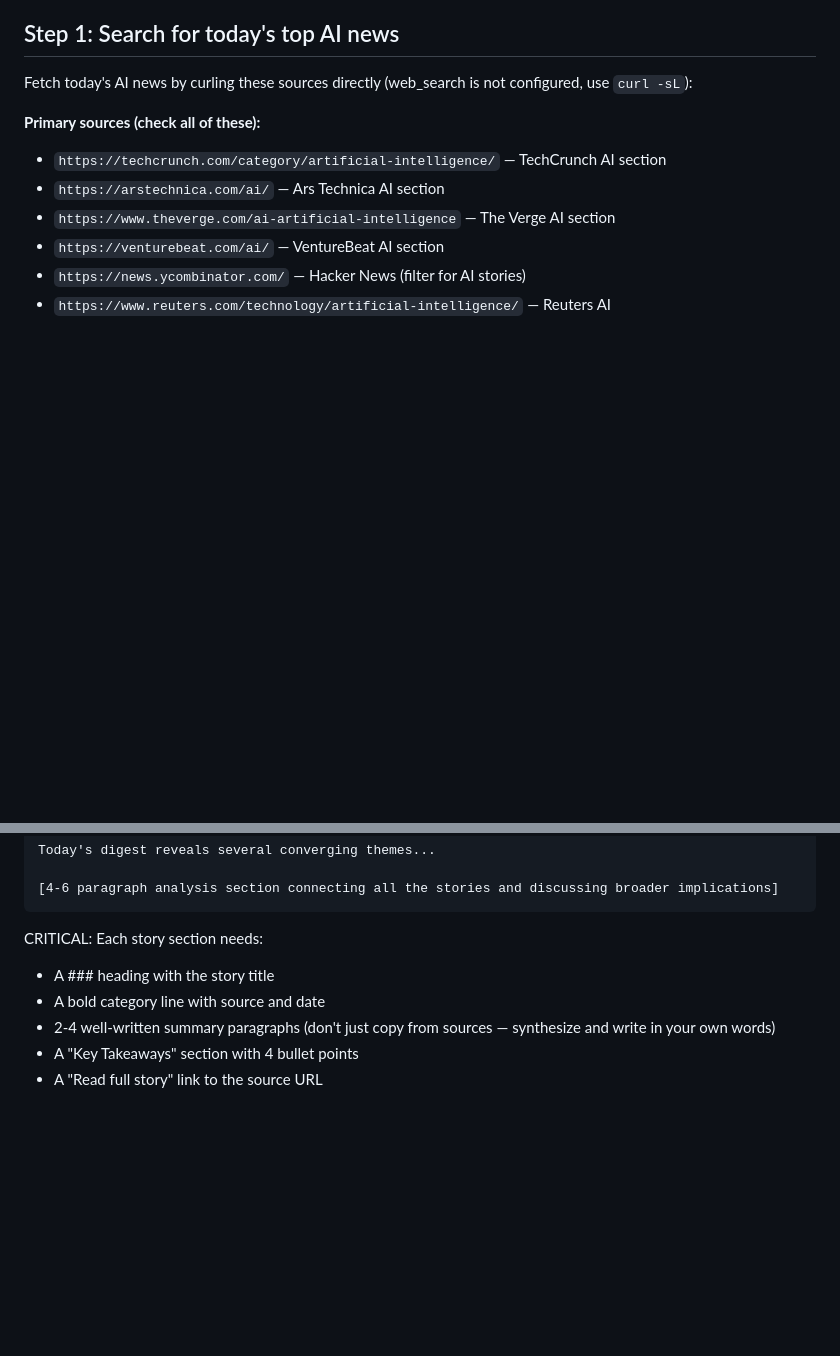
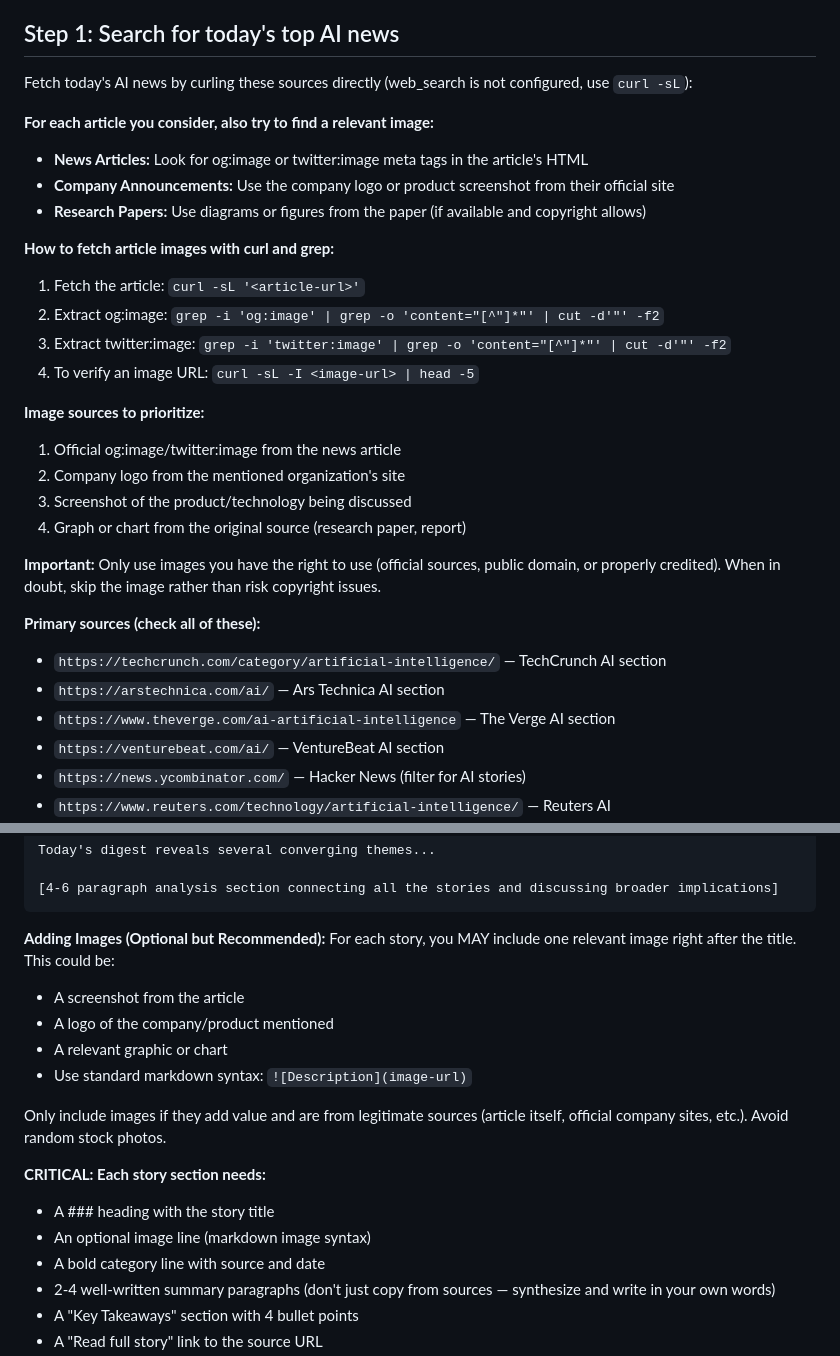
Before and after one commit to acergantla-hub/daily-ai-digest, a Markdown page: CRON_INSTRUCTIONS.md, 2 parts joined by grey strips. Rendered like a GitHub page; blank space fills up the shorter version.

Commit message:
Add image guidance to both cron instruction files - explain how to find and include relevant images for tools and news articles

````diff
--- a/CRON_INSTRUCTIONS.md
+++ b/CRON_INSTRUCTIONS.md
@@ -5,6 +5,25 @@ You are running the Daily AI Digest pipeline. Complete ALL steps below.
 ## Step 1: Search for today's top AI news
 
 Fetch today's AI news by curling these sources directly (web_search is not configured, use `curl -sL`):
+
+**For each article you consider, also try to find a relevant image:**
+- **News Articles:** Look for og:image or twitter:image meta tags in the article's HTML
+- **Company Announcements:** Use the company logo or product screenshot from their official site
+- **Research Papers:** Use diagrams or figures from the paper (if available and copyright allows)
+
+**How to fetch article images with curl and grep:**
+1. Fetch the article: `curl -sL '<article-url>'`
+2. Extract og:image: `grep -i 'og:image' | grep -o 'content="[^"]*"' | cut -d'"' -f2`
+3. Extract twitter:image: `grep -i 'twitter:image' | grep -o 'content="[^"]*"' | cut -d'"' -f2`
+4. To verify an image URL: `curl -sL -I <image-url> | head -5`
+
+**Image sources to prioritize:**
+1. Official og:image/twitter:image from the news article
+2. Company logo from the mentioned organization's site
+3. Screenshot of the product/technology being discussed
+4. Graph or chart from the original source (research paper, report)
+
+**Important:** Only use images you have the right to use (official sources, public domain, or properly credited). When in doubt, skip the image rather than risk copyright issues.
 
 **Primary sources (check all of these):**
 - `https://techcrunch.com/category/artificial-intelligence/` — TechCrunch AI section
@@ -84,8 +105,18 @@ Today's digest reveals several converging themes...
 [4-6 paragraph analysis section connecting all the stories and discussing broader implications]
 ```
 
-CRITICAL: Each story section needs:
+**Adding Images (Optional but Recommended):**
+For each story, you MAY include one relevant image right after the title. This could be:
+- A screenshot from the article
+- A logo of the company/product mentioned
+- A relevant graphic or chart
+- Use standard markdown syntax: `![Description](image-url)`
+
+Only include images if they add value and are from legitimate sources (article itself, official company sites, etc.). Avoid random stock photos.
+
+**CRITICAL: Each story section needs:**
 - A ### heading with the story title
+- An optional image line (markdown image syntax)
 - A bold category line with source and date
 - 2-4 well-written summary paragraphs (don't just copy from sources — synthesize and write in your own words)
 - A "Key Takeaways" section with 4 bullet points
````
Also changed, not shown: other parts of CRON_INSTRUCTIONS.md (+2 -0 lines), WEEKLY_TOOLS_INSTRUCTIONS.md (+23 -0 lines).
